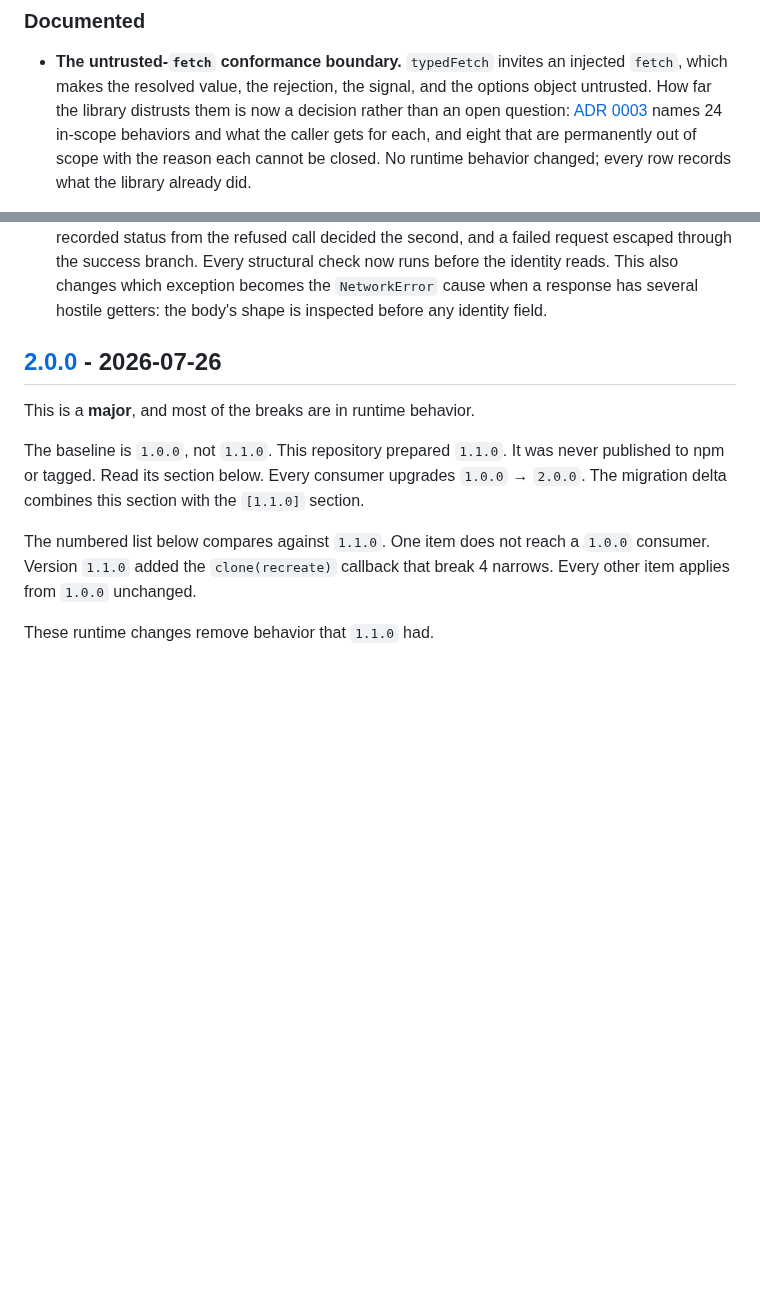
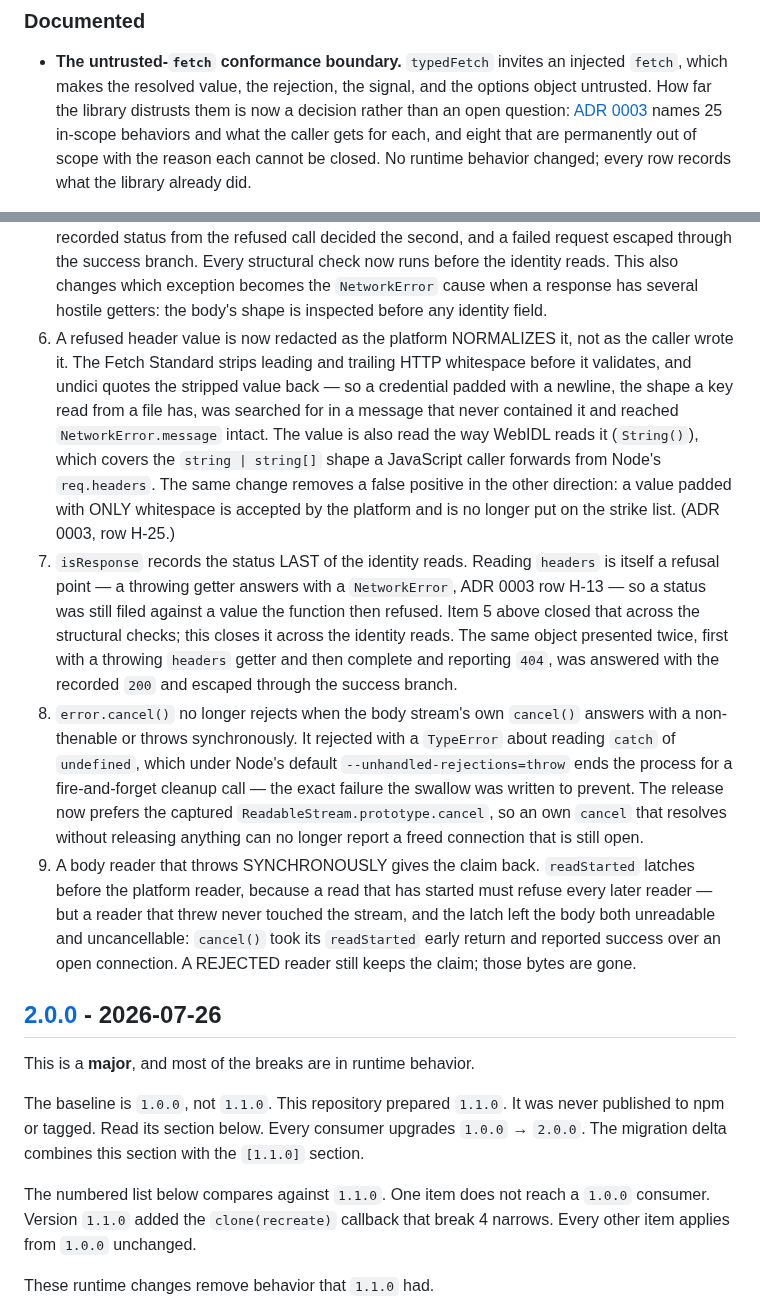
Before and after one commit to pbpeterson/typed-fetch, a Markdown page: CHANGELOG.md, 2 parts joined by grey strips. Rendered like a GitHub page; blank space fills up the shorter version.

Commit message:
docs(changelog): record the unreleased fixes

```diff
--- a/CHANGELOG.md
+++ b/CHANGELOG.md
@@ -9,7 +9,7 @@
   and the options object untrusted. How far the library distrusts them is now a
   decision rather than an open question:
   [ADR 0003](./docs/adr/0003-the-untrusted-fetch-conformance-boundary.md) names
-  24 in-scope behaviors and what the caller gets for each, and eight that are
+  25 in-scope behaviors and what the caller gets for each, and eight that are
   permanently out of scope with the reason each cannot be closed. No runtime
   behavior changed; every row records what the library already did.
 
@@ -55,6 +55,39 @@
    changes which exception becomes the `NetworkError` cause when a response has
    several hostile getters: the body's shape is inspected before any identity
    field.
+6. A refused header value is now redacted as the platform NORMALIZES it, not as
+   the caller wrote it. The Fetch Standard strips leading and trailing HTTP
+   whitespace before it validates, and undici quotes the stripped value back —
+   so a credential padded with a newline, the shape a key read from a file has,
+   was searched for in a message that never contained it and reached
+   `NetworkError.message` intact. The value is also read the way WebIDL reads
+   it (`String()`), which covers the `string | string[]` shape a JavaScript
+   caller forwards from Node's `req.headers`. The same change removes a false
+   positive in the other direction: a value padded with ONLY whitespace is
+   accepted by the platform and is no longer put on the strike list.
+   (ADR 0003, row H-25.)
+7. `isResponse` records the status LAST of the identity reads. Reading `headers`
+   is itself a refusal point — a throwing getter answers with a `NetworkError`,
+   ADR 0003 row H-13 — so a status was still filed against a value the function
+   then refused. Item 5 above closed that across the structural checks; this
+   closes it across the identity reads. The same object presented twice, first
+   with a throwing `headers` getter and then complete and reporting `404`, was
+   answered with the recorded `200` and escaped through the success branch.
+8. `error.cancel()` no longer rejects when the body stream's own `cancel()`
+   answers with a non-thenable or throws synchronously. It rejected with a
+   `TypeError` about reading `catch` of `undefined`, which under Node's default
+   `--unhandled-rejections=throw` ends the process for a fire-and-forget
+   cleanup call — the exact failure the swallow was written to prevent. The
+   release now prefers the captured `ReadableStream.prototype.cancel`, so an
+   own `cancel` that resolves without releasing anything can no longer report a
+   freed connection that is still open.
+9. A body reader that throws SYNCHRONOUSLY gives the claim back. `readStarted`
+   latches before the platform reader, because a read that has started must
+   refuse every later reader — but a reader that threw never touched the
+   stream, and the latch left the body both unreadable and uncancellable:
+   `cancel()` took its `readStarted` early return and reported success over an
+   open connection. A REJECTED reader still keeps the claim; those bytes are
+   gone.
 
 ## [2.0.0] - 2026-07-26
 
```
